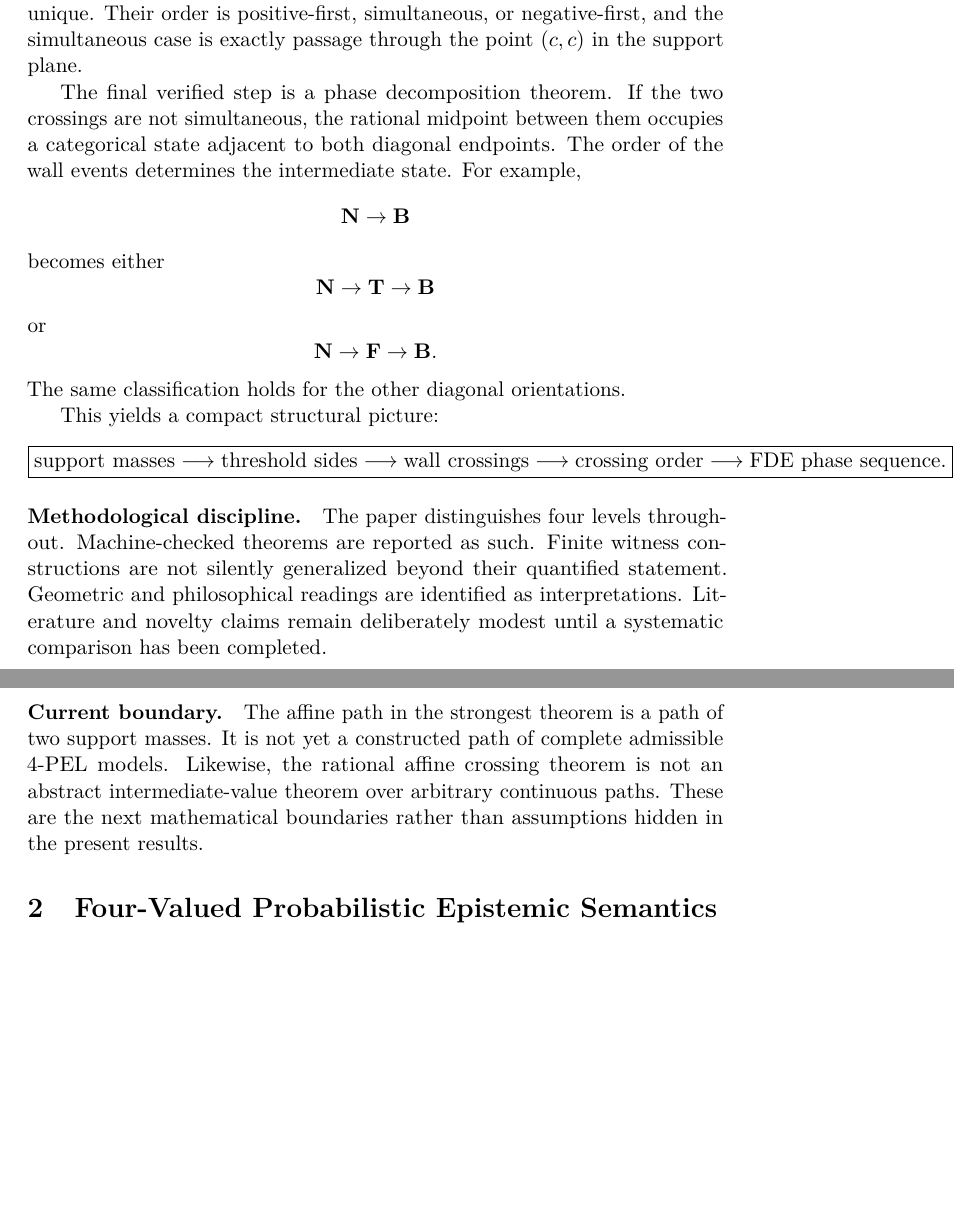
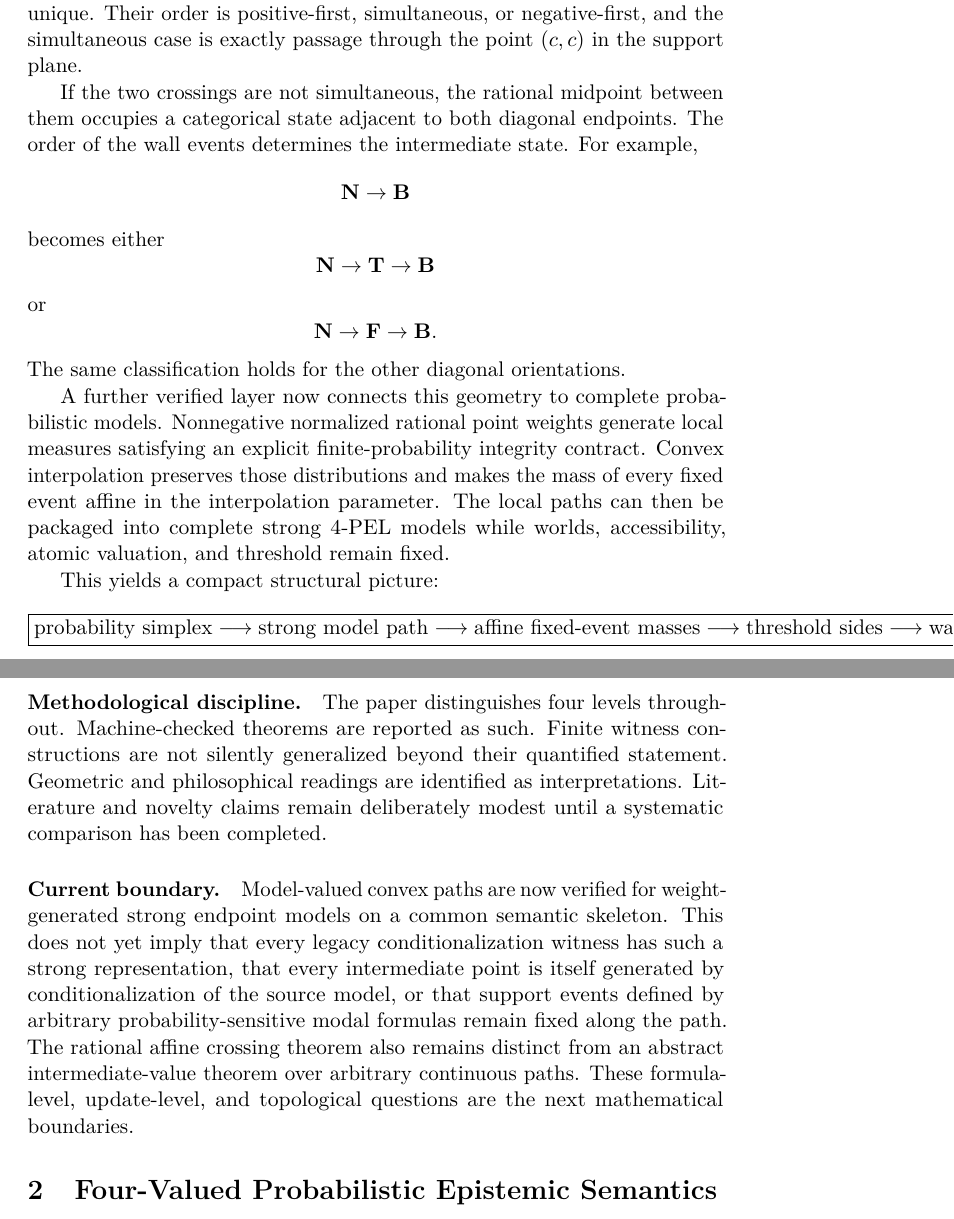
Before and after one commit to cr4bbz/4PEL-Lean-Formalization, a LaTeX paper (paper/main.tex, which reads paper/sections/01_introduction.tex): two parts of pages 3 and 4 of 29 before the commit and two parts of pages 3 and 4 of 30 after it, joined at a grey line, cut so that both start at the same text, the shorter picture padded with empty space. Compiled offline with pdfLaTeX.

Commit message:
Revise introduction for model path realization

```diff
--- a/paper/sections/01_introduction.tex
+++ b/paper/sections/01_introduction.tex
@@ -38,7 +38,7 @@ The geometric interpretation can then be reconnected to the underlying rational
 \]
 straddling produces a rational crossing parameter \(t\in[0,1]\) at which \(\gamma(t)=\thr\). A two-wall transition therefore contains two threshold events, one for positive support and one for negative support. Each affine crossing time is unique. Their order is positive-first, simultaneous, or negative-first, and the simultaneous case is exactly passage through the point \((\thr,\thr)\) in the support plane.
 
-The final verified step is a phase decomposition theorem. If the two crossings are not simultaneous, the rational midpoint between them occupies a categorical state adjacent to both diagonal endpoints. The order of the wall events determines the intermediate state. For example,
+If the two crossings are not simultaneous, the rational midpoint between them occupies a categorical state adjacent to both diagonal endpoints. The order of the wall events determines the intermediate state. For example,
 \[
   \Nval\to\Bval
 \]
@@ -52,10 +52,16 @@ or
 \]
 The same classification holds for the other diagonal orientations.
 
+A further verified layer now connects this geometry to complete probabilistic models. Nonnegative normalized rational point weights generate local measures satisfying an explicit finite-probability integrity contract. Convex interpolation preserves those distributions and makes the mass of every fixed event affine in the interpolation parameter. The local paths can then be packaged into complete strong 4-PEL models while worlds, accessibility, atomic valuation, and threshold remain fixed.
+
 This yields a compact structural picture:
 \[
 \boxed{
-\text{support masses}
+\text{probability simplex}
+\longrightarrow
+\text{strong model path}
+\longrightarrow
+\text{affine fixed-event masses}
 \longrightarrow
 \text{threshold sides}
 \longrightarrow
@@ -70,4 +76,4 @@ This yields a compact structural picture:
 The paper distinguishes four levels throughout. Machine-checked theorems are reported as such. Finite witness constructions are not silently generalized beyond their quantified statement. Geometric and philosophical readings are identified as interpretations. Literature and novelty claims remain deliberately modest until a systematic comparison has been completed.
 
 \paragraph{Current boundary.}
-The affine path in the strongest theorem is a path of two support masses. It is not yet a constructed path of complete admissible 4-PEL models. Likewise, the rational affine crossing theorem is not an abstract intermediate-value theorem over arbitrary continuous paths. These are the next mathematical boundaries rather than assumptions hidden in the present results.
+Model-valued convex paths are now verified for weight-generated strong endpoint models on a common semantic skeleton. This does not yet imply that every legacy conditionalization witness has such a strong representation, that every intermediate point is itself generated by conditionalization of the source model, or that support events defined by arbitrary probability-sensitive modal formulas remain fixed along the path. The rational affine crossing theorem also remains distinct from an abstract intermediate-value theorem over arbitrary continuous paths. These formula-level, update-level, and topological questions are the next mathematical boundaries.
```
